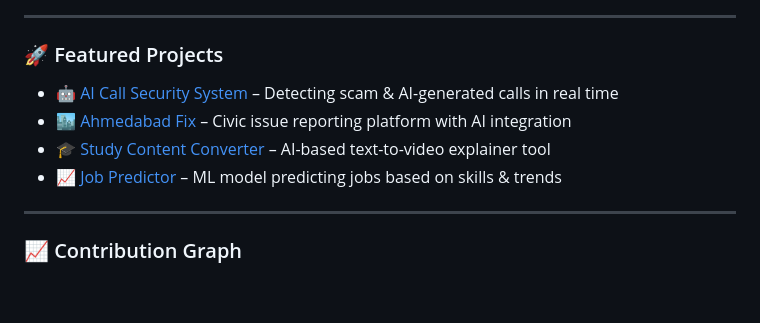
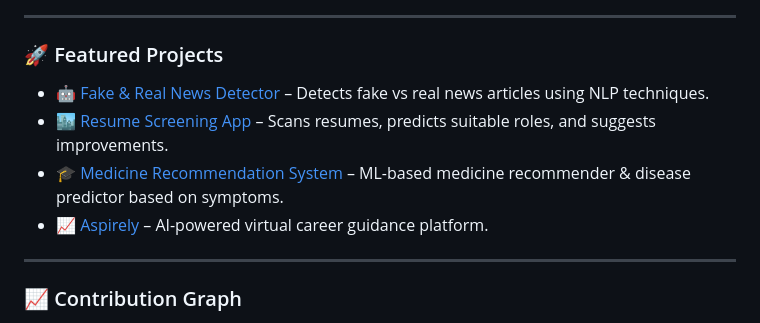
Before and after one commit to okyashgajjar/okyashgajjar, a Markdown page: README.md, the part around the change. Rendered like a GitHub page; blank space fills up the shorter version.

```diff
--- a/README.md
+++ b/README.md
@@ -60,10 +60,11 @@
 ---
 
 ### 🚀 Featured Projects
-- 🤖 [AI Call Security System](#) – Detecting scam & AI-generated calls in real time
-- 🏙️ [Ahmedabad Fix](#) – Civic issue reporting platform with AI integration
-- 🎓 [Study Content Converter](#) – AI-based text-to-video explainer tool
-- 📈 [Job Predictor](#) – ML model predicting jobs based on skills & trends
+- 🤖 [Fake & Real News Detector](https://github.com/okyashgajjar/Fake-Real-News-Detector) – Detects fake vs real news articles using NLP techniques.
+- 🏙️ [Resume Screening App](https://github.com/okyashgajjar/Resume-Screening-App) – Scans resumes, predicts suitable roles, and suggests improvements.
+- 🎓 [Medicine Recommendation System](https://github.com/okyashgajjar/Medicine-Recommandation-System) – ML-based medicine recommender & disease predictor based on symptoms.
+- 📈 [Aspirely](https://github.com/okyashgajjar/Aspirely) – AI-powered virtual career guidance platform.
+
 
 ---
 
```
